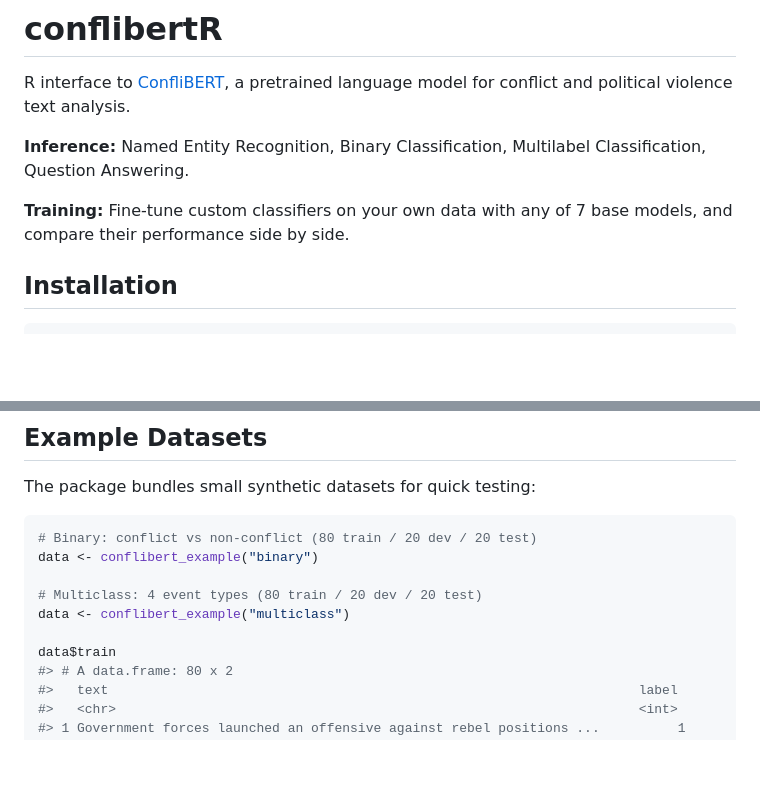
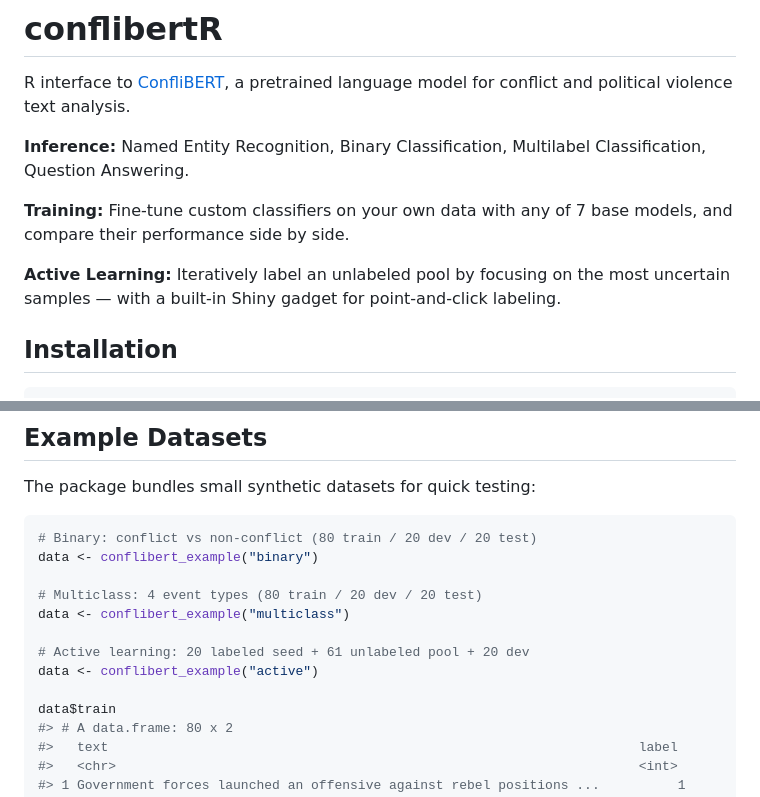
Before and after one commit to shreyasmeher/conflibertR, a Markdown page: README.md, 2 parts joined by grey strips. Rendered like a GitHub page; blank space fills up the shorter version.

```diff
--- a/README.md
+++ b/README.md
@@ -5,6 +5,8 @@ R interface to [ConfliBERT](https://github.com/eventdata/ConfliBERT), a pretrain
 **Inference:** Named Entity Recognition, Binary Classification, Multilabel Classification, Question Answering.
 
 **Training:** Fine-tune custom classifiers on your own data with any of 7 base models, and compare their performance side by side.
+
+**Active Learning:** Iteratively label an unlabeled pool by focusing on the most uncertain samples — with a built-in Shiny gadget for point-and-click labeling.
 
 ## Installation
 
@@ -119,6 +121,9 @@ data <- conflibert_example("binary")
 # Multiclass: 4 event types (80 train / 20 dev / 20 test)
 data <- conflibert_example("multiclass")
 
+# Active learning: 20 labeled seed + 61 unlabeled pool + 20 dev
+data <- conflibert_example("active")
+
 data$train
 #> # A data.frame: 80 x 2
 #>   text                                                                    label
```
Also changed, not shown: other parts of README.md (+55 -0 lines).
